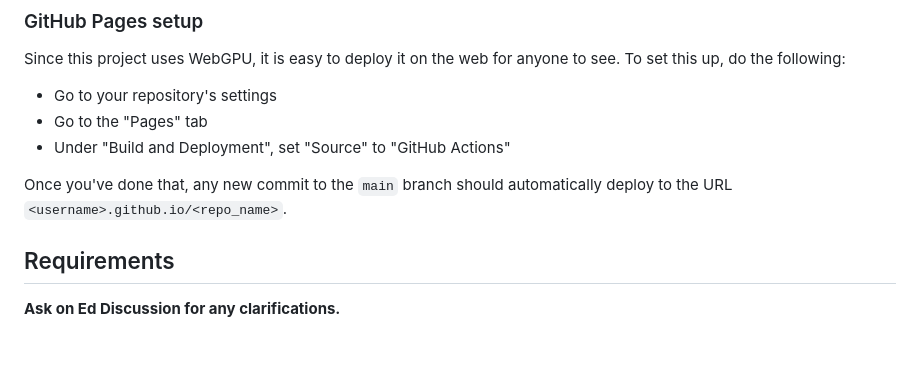
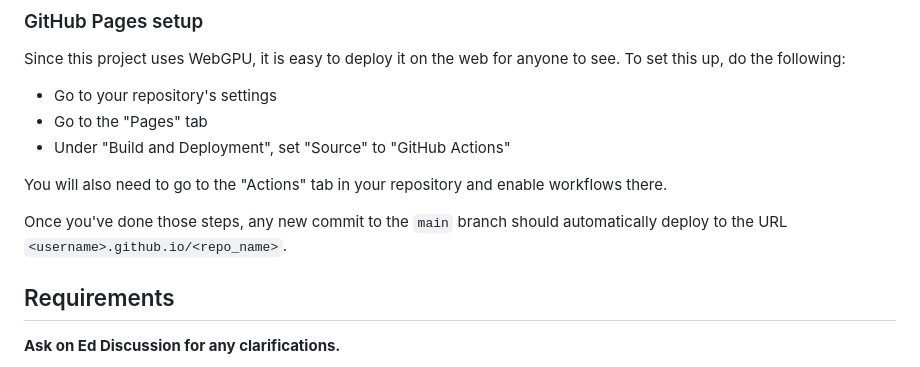
Before and after one commit to vthumu/WebGPP, a Markdown page: INSTRUCTIONS.md, the part around the change. Rendered like a GitHub page; blank space fills up the shorter version.

Commit message:
update instructions for enabling GitHub Pages deploy action

```diff
--- a/INSTRUCTIONS.md
+++ b/INSTRUCTIONS.md
@@ -40,7 +40,9 @@ Since this project uses WebGPU, it is easy to deploy it on the web for anyone to
 - Go to the "Pages" tab
 - Under "Build and Deployment", set "Source" to "GitHub Actions"
 
-Once you've done that, any new commit to the `main` branch should automatically deploy to the URL `<username>.github.io/<repo_name>`.
+You will also need to go to the "Actions" tab in your repository and enable workflows there.
+
+Once you've done those steps, any new commit to the `main` branch should automatically deploy to the URL `<username>.github.io/<repo_name>`.
 
 ## Requirements
 
```
